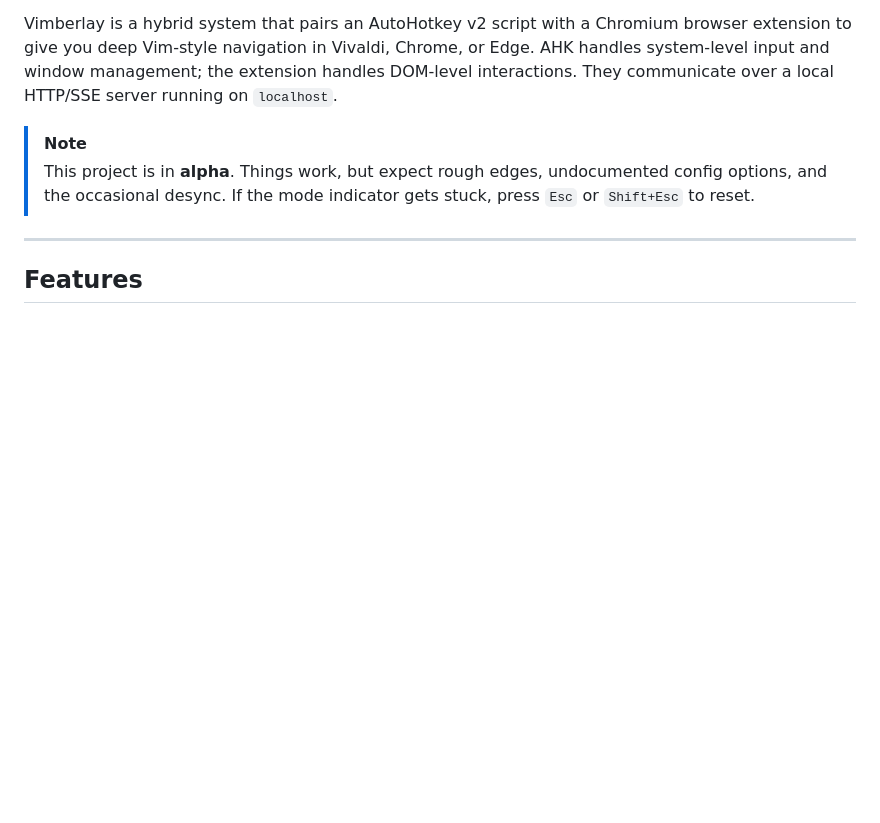
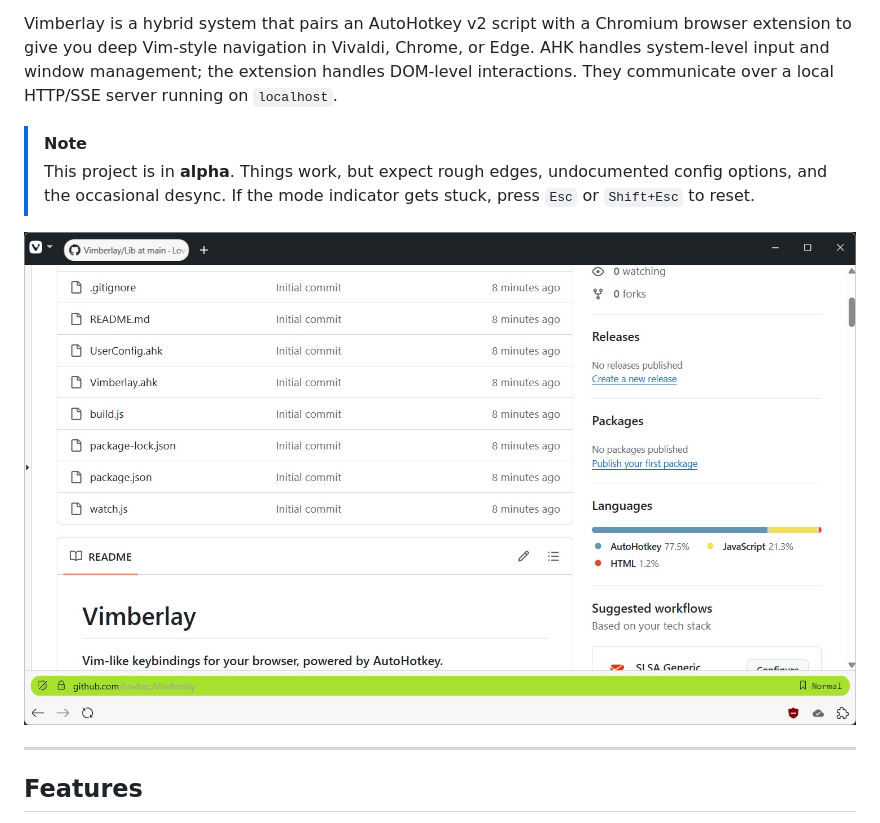
Before and after one commit to Lovbac/Vimberlay, a Markdown page: README.md, the part around the change. Rendered like a GitHub page; pictures changed too: resources/VivaldiScreenshot.jpg (added); blank space fills up the shorter version.

Commit message:
Added screenshot to README.md

```diff
--- a/README.md
+++ b/README.md
@@ -6,6 +6,8 @@ Vimberlay is a hybrid system that pairs an AutoHotkey v2 script with a Chromium
 
 > [!NOTE]
 > This project is in **alpha**. Things work, but expect rough edges, undocumented config options, and the occasional desync. If the mode indicator gets stuck, press `Esc` or `Shift+Esc` to reset.
+
+![Vimberlay Screenshot](resources/VivaldiScreenshot.jpg)
 
 ---
 
```
